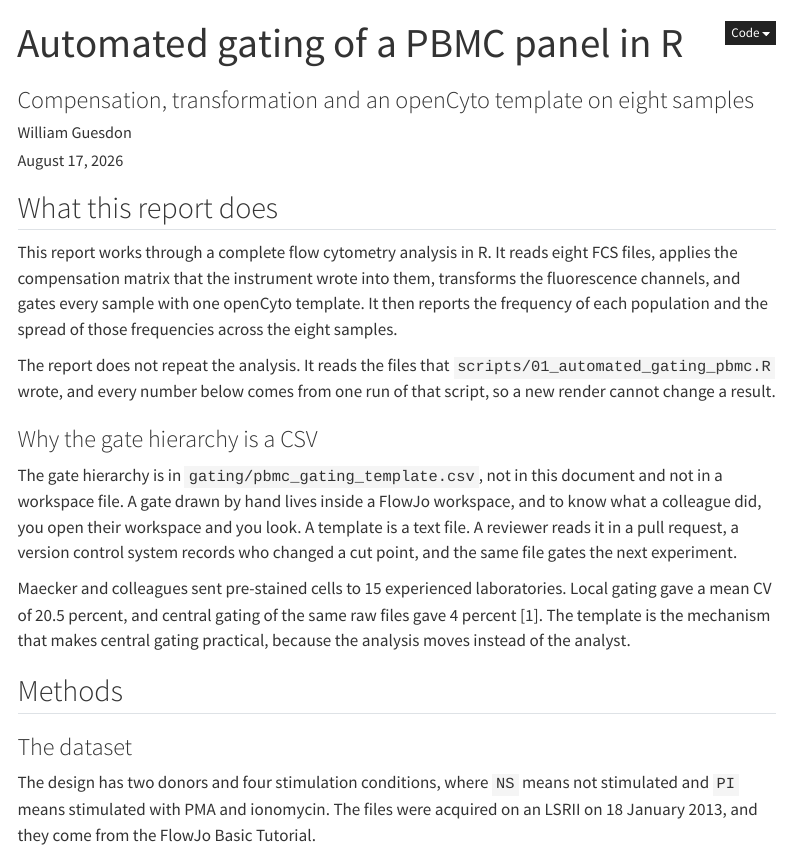
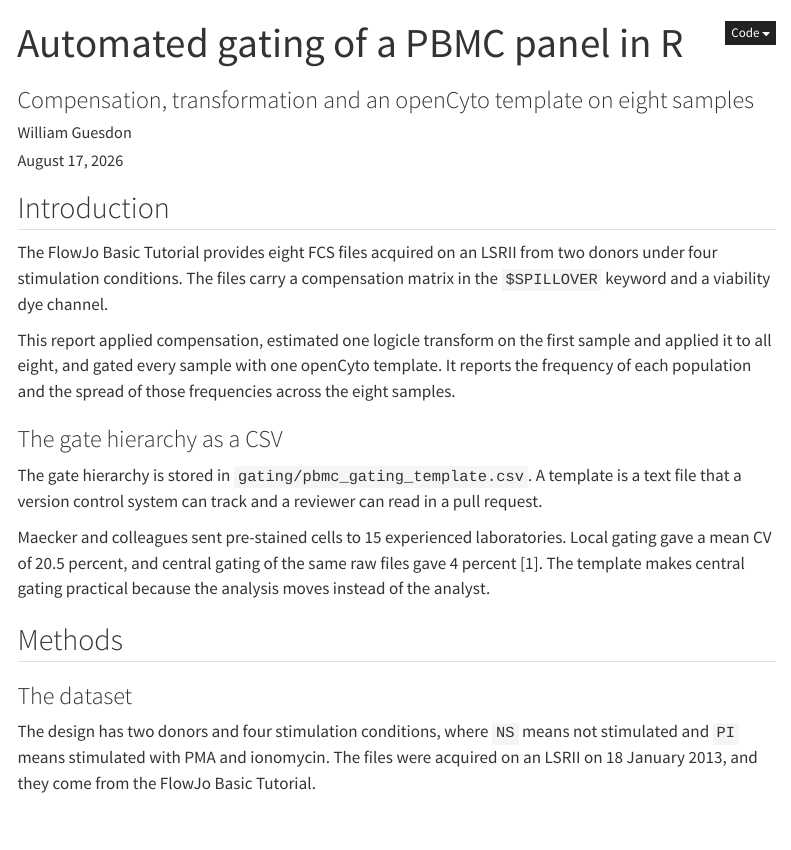
Before and after one commit to wguesdon/everything-flow-cytometry, a Quarto document (reports/automated_gating_pbmc.qmd): the page in a window 1100 px wide, from its top. Rendered offline with R 4.5, knitr and Pandoc in place of Quarto, with nearby package versions; some code elsewhere in the file could not run offline; menus at the side of the page are left out; long lines of code are wrapped; common packages that the code uses without loading them are loaded.

Commit message:
docs: paper introduction and results register for the PBMC report

````diff
--- a/reports/automated_gating_pbmc.qmd
+++ b/reports/automated_gating_pbmc.qmd
@@ -51,31 +51,27 @@ OutputImage <- function(name) {
 }
 ```
 
-## What this report does
+## Introduction
 
-This report works through a complete flow cytometry analysis in R. It reads
-eight FCS files, applies the compensation matrix that the instrument wrote into
-them, transforms the fluorescence channels, and gates every sample with one
-openCyto template. It then reports the frequency of each population and the
-spread of those frequencies across the eight samples.
+The FlowJo Basic Tutorial provides eight FCS files acquired on an LSRII from
+two donors under four stimulation conditions. The files carry a compensation
+matrix in the `$SPILLOVER` keyword and a viability dye channel.
 
-The report does not repeat the analysis. It reads the files that
-`scripts/01_automated_gating_pbmc.R` wrote, and every number below comes from
-one run of that script, so a new render cannot change a result.
+This report applied compensation, estimated one logicle transform on the first
+sample and applied it to all eight, and gated every sample with one openCyto
+template. It reports the frequency of each population and the spread of those
+frequencies across the eight samples.
 
-### Why the gate hierarchy is a CSV
+### The gate hierarchy as a CSV
 
-The gate hierarchy is in `gating/pbmc_gating_template.csv`, not in this document
-and not in a workspace file. A gate drawn by hand lives inside a FlowJo
-workspace, and to know what a colleague did, you open their workspace and you
-look. A template is a text file. A reviewer reads it in a pull request, a
-version control system records who changed a cut point, and the same file gates
-the next experiment.
+The gate hierarchy is stored in `gating/pbmc_gating_template.csv`. A template
+is a text file that a version control system can track and a reviewer can read
+in a pull request.
 
 Maecker and colleagues sent pre-stained cells to 15 experienced laboratories.
 Local gating gave a mean CV of 20.5 percent, and central gating of the same raw
-files gave 4 percent [1]. The template is the mechanism that makes central
-gating practical, because the analysis moves instead of the analyst.
+files gave 4 percent [1]. The template makes central gating practical because
+the analysis moves instead of the analyst.
 
 ## Methods
 
````
Also changed, not shown: scripts/check_prose_rewrite.py (+8 -3 lines), reports/automated_gating_pbmc.qmd (5 more changed lines).
